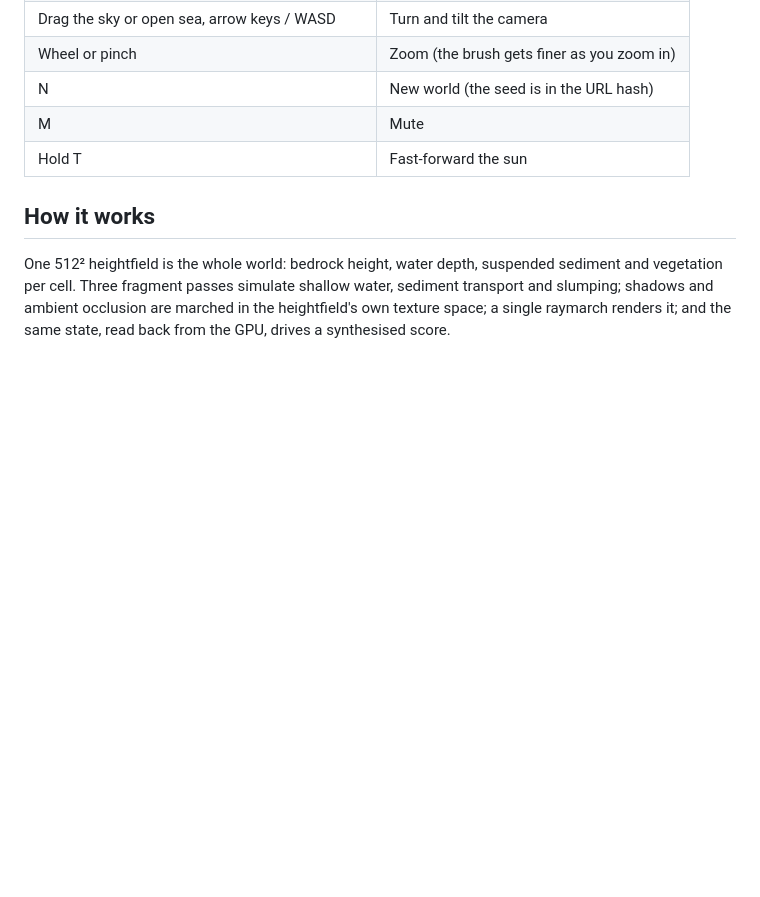
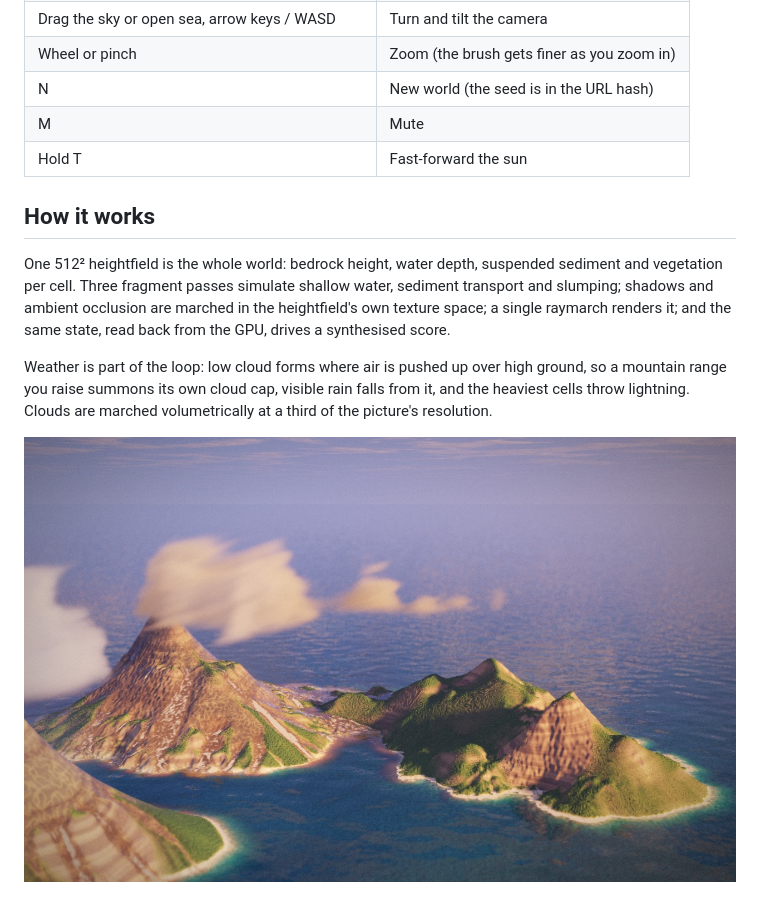
Before and after one commit to codecoded/orogeny, a Markdown page: README.md, the part around the change. GitHub-like rendering; pictures changed too: shots/weather.jpg (added); blank space fills up the shorter version.

Commit message:
Add weather: orographic cloud, visible rain, lightning and thunder
Co-Authored-By: Claude Fable 5.2 <noreply@anthropic.com>

```diff
--- a/README.md
+++ b/README.md
@@ -29,5 +29,11 @@ slumping; shadows and ambient occlusion are marched in the heightfield's own tex
 single raymarch renders it; and the same state, read back from the GPU, drives a synthesised
 score.
 
+Weather is part of the loop: low cloud forms where air is pushed up over high ground, so a
+mountain range you raise summons its own cloud cap, visible rain falls from it, and the heaviest
+cells throw lightning. Clouds are marched volumetrically at a third of the picture's resolution.
+
+![Cloud streaming off a raised peak](shots/weather.jpg)
+
 ![Close-up](shots/closeup-strata.jpg)
 ![Night](shots/night-glow.jpg)
```
Also changed, not shown: shots/cloud-on-peak.jpg (added), 1 other file.
